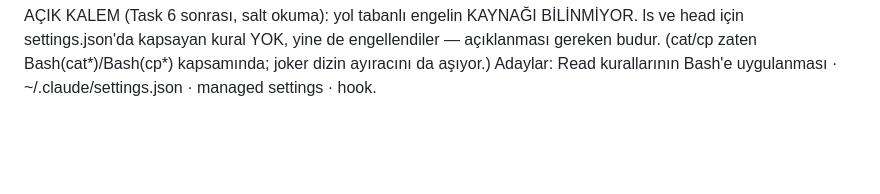
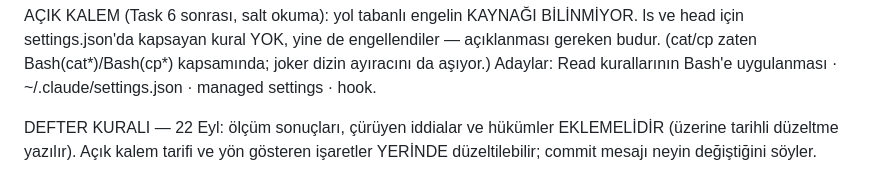
Before and after one commit to akifaybek/pq-safe, a Markdown page: .superpowers/sdd/progress.md, the part around the change. Drawn GitHub-style; blank space fills up the shorter version.

Commit message:
docs(sdd): defter kurali yazildi — olcum ekleme, acik kalem tarifi yerinde duzeltilebilir

```diff
--- a/.superpowers/sdd/progress.md
+++ b/.superpowers/sdd/progress.md
@@ -2033,3 +2033,8 @@ cümlesi ölçümle ÇÜRÜDÜ. Geçerli ifade:
     Bash(cat*)/Bash(cp*) kapsamında; joker dizin ayıracını da aşıyor.)
     Adaylar: Read kurallarının Bash'e uygulanması ·
     ~/.claude/settings.json · managed settings · hook.
+
+DEFTER KURALI — 22 Eyl: ölçüm sonuçları, çürüyen iddialar ve hükümler
+EKLEMELİDİR (üzerine tarihli düzeltme yazılır). Açık kalem tarifi ve yön
+gösteren işaretler YERİNDE düzeltilebilir; commit mesajı neyin
+değiştiğini söyler.
```
